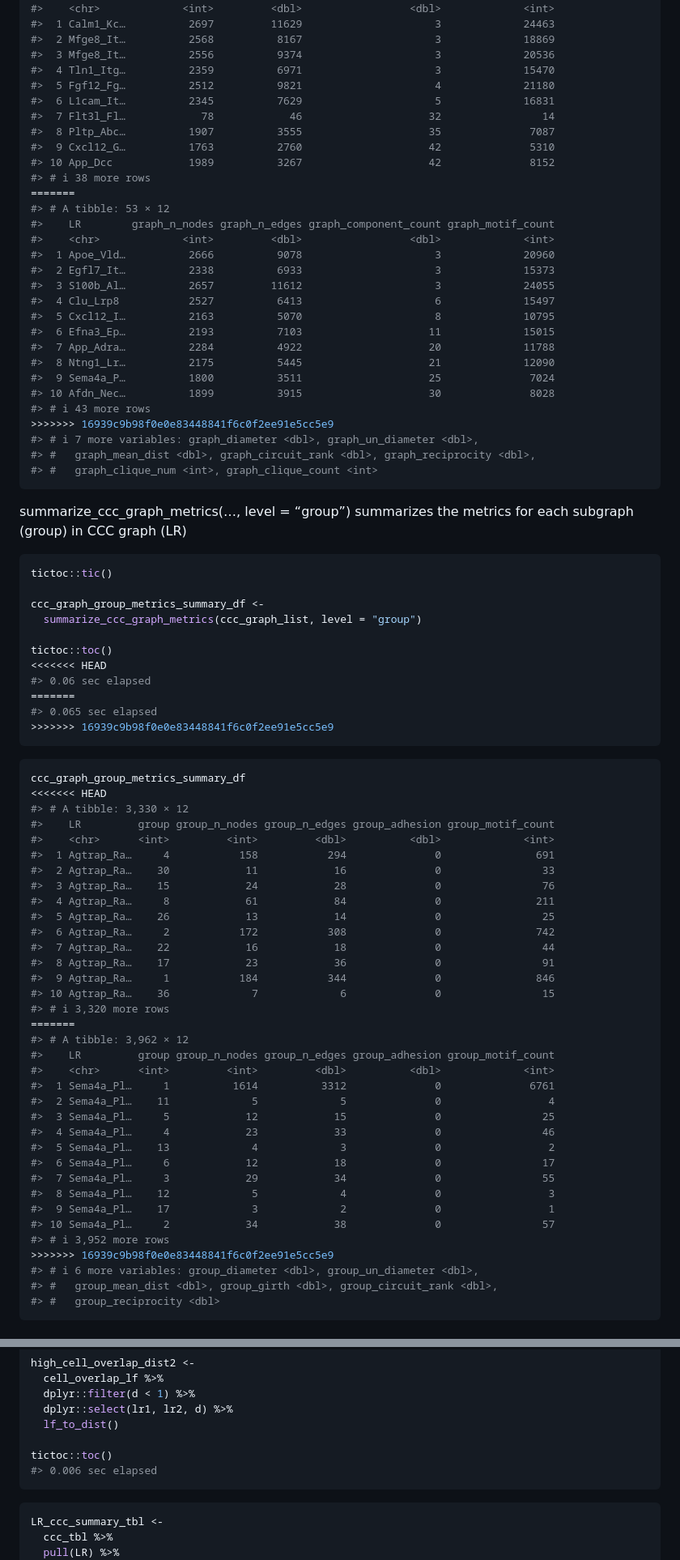
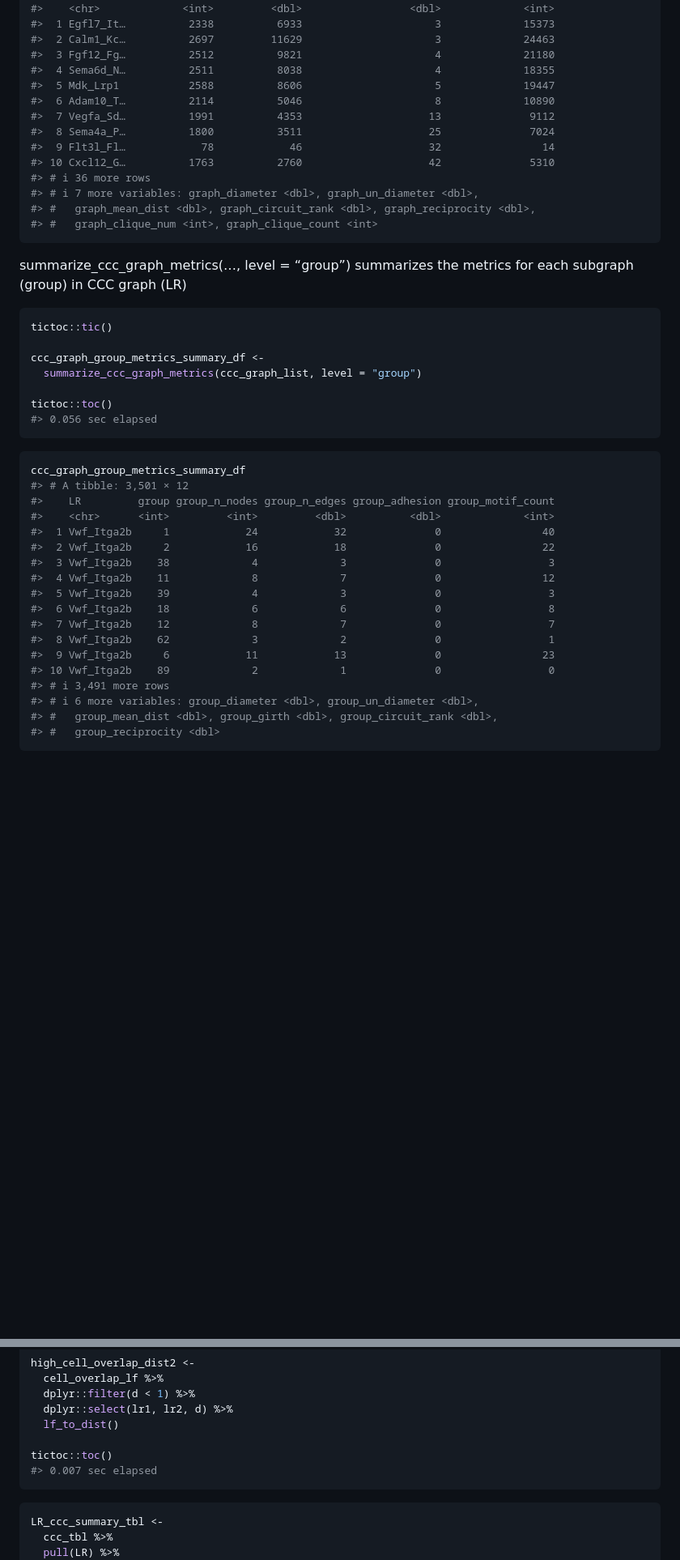
Before and after one commit to skimlab/spatialCCC, a Markdown page: README.md, 2 parts joined by grey strips. Shown: that part at 81% size. Drawn GitHub-style; blank space fills up the shorter version.

````diff
--- a/README.md
+++ b/README.md
@@ -226,32 +178,16 @@ ccc_graph_metrics_summary_df %>%
 #>    LR        graph_n_nodes graph_n_edges graph_component_count graph_motif_count
 #>    <chr>             <int>         <dbl>                 <dbl>             <int>
-#>  1 Calm1_Kc…          2697         11629                     3             24463
-#>  2 Mfge8_It…          2568          8167                     3             18869
-#>  3 Mfge8_It…          2556          9374                     3             20536
-#>  4 Tln1_Itg…          2359          6971                     3             15470
-#>  5 Fgf12_Fg…          2512          9821                     4             21180
-#>  6 L1cam_It…          2345          7629                     5             16831
-#>  7 Flt3l_Fl…            78            46                    32                14
-#>  8 Pltp_Abc…          1907          3555                    35              7087
-#>  9 Cxcl12_G…          1763          2760                    42              5310
-#> 10 App_Dcc            1989          3267                    42              8152
-#> # ℹ 38 more rows
-=======
-#> # A tibble: 53 × 12
-#>    LR        graph_n_nodes graph_n_edges graph_component_count graph_motif_count
-#>    <chr>             <int>         <dbl>                 <dbl>             <int>
-#>  1 Apoe_Vld…          2666          9078                     3             20960
-#>  2 Egfl7_It…          2338          6933                     3             15373
-#>  3 S100b_Al…          2657         11612                     3             24055
-#>  4 Clu_Lrp8           2527          6413                     6             15497
-#>  5 Cxcl12_I…          2163          5070                     8             10795
-#>  6 Efna3_Ep…          2193          7103                    11             15015
-#>  7 App_Adra…          2284          4922                    20             11788
-#>  8 Ntng1_Lr…          2175          5445                    21             12090
-#>  9 Sema4a_P…          1800          3511                    25              7024
-#> 10 Afdn_Nec…          1899          3915                    30              8028
-#> # ℹ 43 more rows
->>>>>>> 16939c9b98f0e0e83448841f6c0f2ee91e5cc5e9
+#>  1 Egfl7_It…          2338          6933                     3             15373
+#>  2 Calm1_Kc…          2697         11629                     3             24463
+#>  3 Fgf12_Fg…          2512          9821                     4             21180
+#>  4 Sema6d_N…          2511          8038                     4             18355
+#>  5 Mdk_Lrp1           2588          8606                     5             19447
+#>  6 Adam10_T…          2114          5046                     8             10890
+#>  7 Vegfa_Sd…          1991          4353                    13              9112
+#>  8 Sema4a_P…          1800          3511                    25              7024
+#>  9 Flt3l_Fl…            78            46                    32                14
+#> 10 Cxcl12_G…          1763          2760                    42              5310
+#> # ℹ 36 more rows
 #> # ℹ 7 more variables: graph_diameter <dbl>, graph_un_diameter <dbl>,
 #> #   graph_mean_dist <dbl>, graph_circuit_rank <dbl>, graph_reciprocity <dbl>,
 #> #   graph_clique_num <int>, graph_clique_count <int>
@@ -267,46 +203,25 @@ ccc_graph_group_metrics_summary_df <-
   summarize_ccc_graph_metrics(ccc_graph_list, level = "group")
 
 tictoc::toc()
-<<<<<<< HEAD
-#> 0.06 sec elapsed
-=======
-#> 0.065 sec elapsed
->>>>>>> 16939c9b98f0e0e83448841f6c0f2ee91e5cc5e9
+#> 0.056 sec elapsed
 ```
 
 ``` r
 ccc_graph_group_metrics_summary_df
-<<<<<<< HEAD
-#> # A tibble: 3,330 × 12
+#> # A tibble: 3,501 × 12
 #>    LR         group group_n_nodes group_n_edges group_adhesion group_motif_count
 #>    <chr>      <int>         <int>         <dbl>          <dbl>             <int>
-#>  1 Agtrap_Ra…     4           158           294              0               691
-#>  2 Agtrap_Ra…    30            11            16              0                33
-#>  3 Agtrap_Ra…    15            24            28              0                76
-#>  4 Agtrap_Ra…     8            61            84              0               211
-#>  5 Agtrap_Ra…    26            13            14              0                25
-#>  6 Agtrap_Ra…     2           172           308              0               742
-#>  7 Agtrap_Ra…    22            16            18              0                44
-#>  8 Agtrap_Ra…    17            23            36              0                91
-#>  9 Agtrap_Ra…     1           184           344              0               846
-#> 10 Agtrap_Ra…    36             7             6              0                15
-#> # ℹ 3,320 more rows
-=======
-#> # A tibble: 3,962 × 12
-#>    LR         group group_n_nodes group_n_edges group_adhesion group_motif_count
-#>    <chr>      <int>         <int>         <dbl>          <dbl>             <int>
-#>  1 Sema4a_Pl…     1          1614          3312              0              6761
-#>  2 Sema4a_Pl…    11             5             5              0                 4
-#>  3 Sema4a_Pl…     5            12            15              0                25
-#>  4 Sema4a_Pl…     4            23            33              0                46
-#>  5 Sema4a_Pl…    13             4             3              0                 2
-#>  6 Sema4a_Pl…     6            12            18              0                17
-#>  7 Sema4a_Pl…     3            29            34              0                55
-#>  8 Sema4a_Pl…    12             5             4              0                 3
-#>  9 Sema4a_Pl…    17             3             2              0                 1
-#> 10 Sema4a_Pl…     2            34            38              0                57
-#> # ℹ 3,952 more rows
->>>>>>> 16939c9b98f0e0e83448841f6c0f2ee91e5cc5e9
+#>  1 Vwf_Itga2b     1            24            32              0                40
+#>  2 Vwf_Itga2b     2            16            18              0                22
+#>  3 Vwf_Itga2b    38             4             3              0                 3
+#>  4 Vwf_Itga2b    11             8             7              0                12
+#>  5 Vwf_Itga2b    39             4             3              0                 3
+#>  6 Vwf_Itga2b    18             6             6              0                 8
+#>  7 Vwf_Itga2b    12             8             7              0                 7
+#>  8 Vwf_Itga2b    62             3             2              0                 1
+#>  9 Vwf_Itga2b     6            11            13              0                23
+#> 10 Vwf_Itga2b    89             2             1              0                 0
+#> # ℹ 3,491 more rows
 #> # ℹ 6 more variables: group_diameter <dbl>, group_un_diameter <dbl>,
 #> #   group_mean_dist <dbl>, group_girth <dbl>, group_circuit_rank <dbl>,
 #> #   group_reciprocity <dbl>
@@ -424,7 +331,7 @@ high_cell_overlap_dist2 <-
   lf_to_dist()
 
 tictoc::toc()
-#> 0.006 sec elapsed
+#> 0.007 sec elapsed
 ```
 
 ``` r
````
Also changed, not shown: other parts of README.md (+30 -140 lines), man/figures/README-LR-similarity-circular-dendrogram-1.png, man/figures/README-LR-similarity-flat-dendrogram-1.png, 7 other files.
